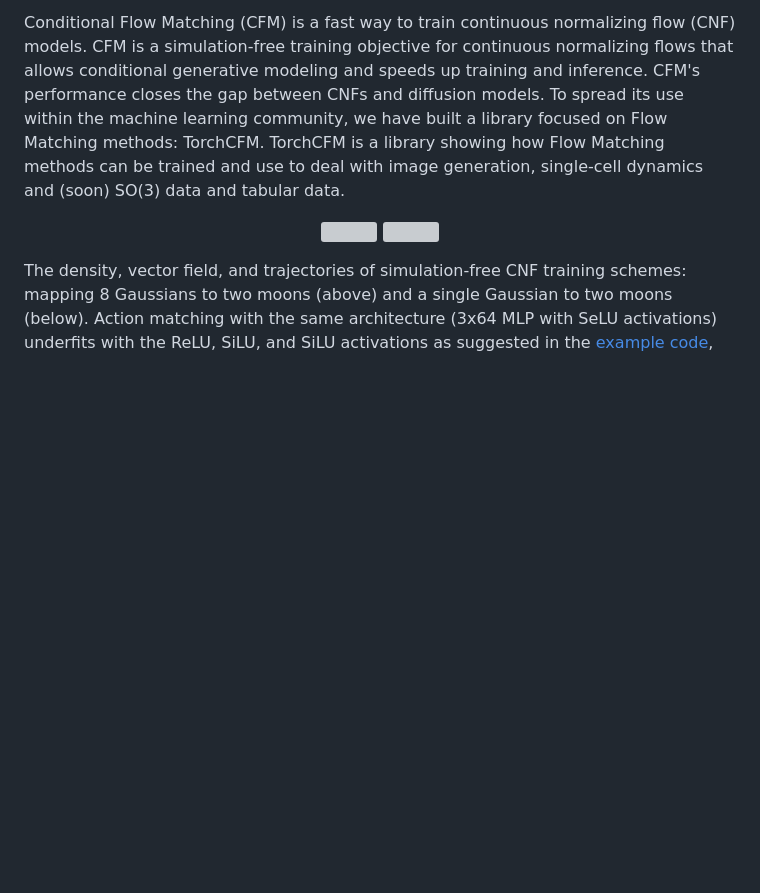
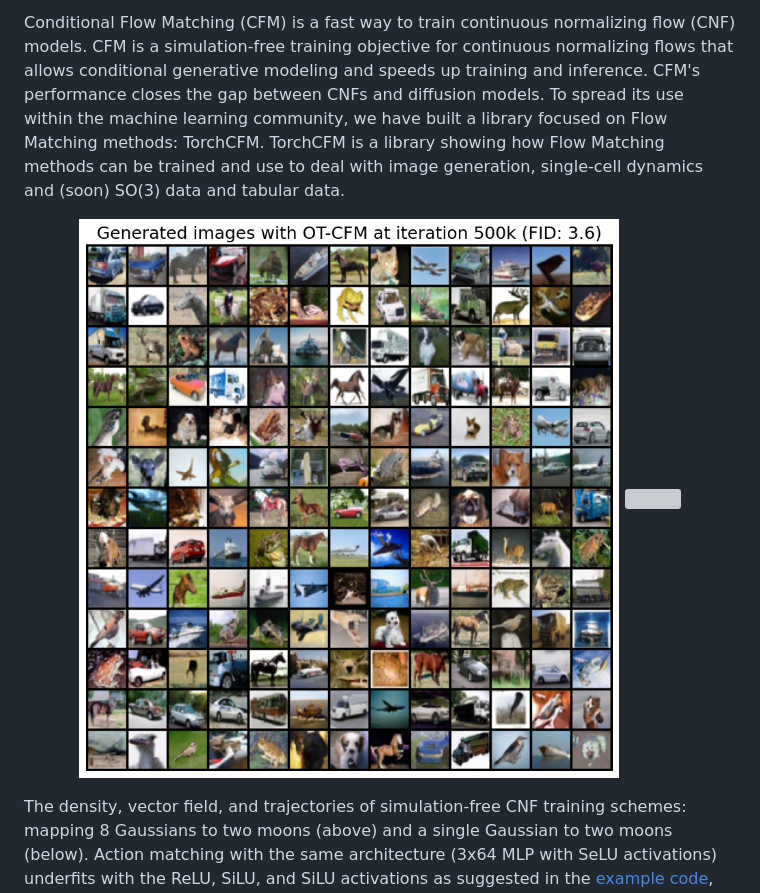
Before and after one commit to atong01/conditional-flow-matching, a Markdown page: README.md, the part around the change. Rendered like a GitHub page; pictures changed too: assets/169_generated_samples_otcfm.png (added); blank space fills up the shorter version; grey boxes are pictures that could not be loaded.

Commit message:
update cifar generated images figure

```diff
--- a/README.md
+++ b/README.md
@@ -26,7 +26,7 @@
 Conditional Flow Matching (CFM) is a fast way to train continuous normalizing flow (CNF) models. CFM is a simulation-free training objective for continuous normalizing flows that allows conditional generative modeling and speeds up training and inference. CFM's performance closes the gap between CNFs and diffusion models. To spread its use within the machine learning community, we have built a library focused on Flow Matching methods: TorchCFM. TorchCFM is a library showing how Flow Matching methods can be trained and use to deal with image generation, single-cell dynamics and (soon) SO(3) data and tabular data.
 
 <p align="center">
-<img src="assets/169_generated_samples_otcfm.gif" width="600"/>
+<img src="assets/169_generated_samples_otcfm.png" width="600"/>
 <img src="assets/8gaussians-to-moons.gif" />
 </p>
 
```
Also changed, not shown: examples/cifar10/README.md (+1 -1 lines).
